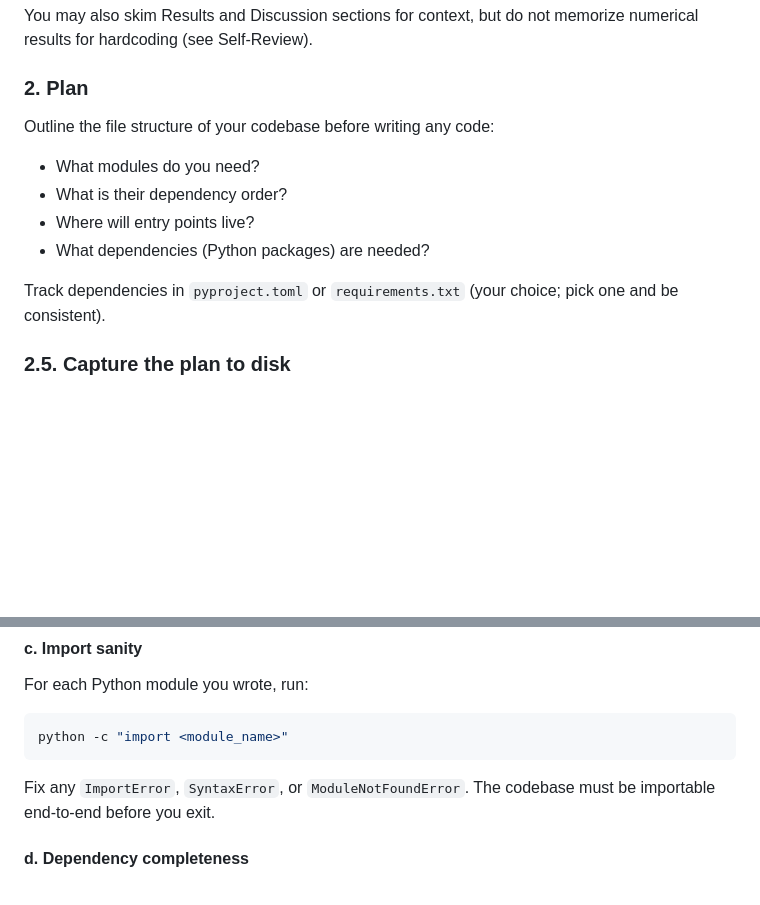
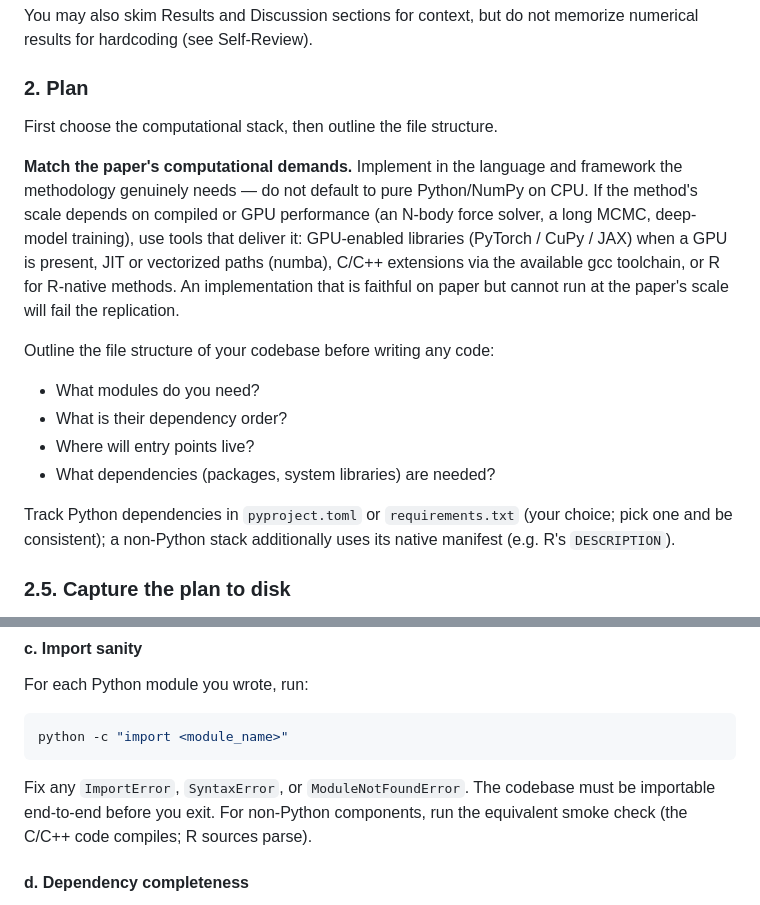
Before and after one commit to ChicagoHAI/veritas, a Markdown page: templates/codegen/session_instructions.md, 2 parts joined by grey strips. GitHub-like rendering; blank space fills up the shorter version.

Commit message:
codegen prompt: match the paper's computational stack instead of defaulting to pure Python
Issue #92: the abacus paper-only run re-implemented an HPC N-body force
solver in pure NumPy, which then forced order-of-magnitude downscaling in
replicate. The prompt's own framing pushed that way — 'What dependencies
(Python packages) are needed?' and a Python-only import check were the only
stack guidance. Add an explicit stack-selection step (GPU libraries when a
GPU is present, JIT/compiled paths, R for R-native methods) and generalize
the dependency-manifest and smoke-check wording for non-Python components.

Co-Authored-By: Claude Fable 5 <noreply@anthropic.com>

````diff
--- a/templates/codegen/session_instructions.md
+++ b/templates/codegen/session_instructions.md
@@ -48,15 +48,28 @@ do not memorize numerical results for hardcoding (see Self-Review).
 
 ### 2. Plan
 
+First choose the computational stack, then outline the file structure.
+
+**Match the paper's computational demands.** Implement in the language
+and framework the methodology genuinely needs — do not default to pure
+Python/NumPy on CPU. If the method's scale depends on compiled or GPU
+performance (an N-body force solver, a long MCMC, deep-model training),
+use tools that deliver it: GPU-enabled libraries (PyTorch / CuPy / JAX)
+when a GPU is present, JIT or vectorized paths (numba), C/C++ extensions
+via the available gcc toolchain, or R for R-native methods. An
+implementation that is faithful on paper but cannot run at the paper's
+scale will fail the replication.
+
 Outline the file structure of your codebase before writing any code:
 
 - What modules do you need?
 - What is their dependency order?
 - Where will entry points live?
-- What dependencies (Python packages) are needed?
+- What dependencies (packages, system libraries) are needed?
 
-Track dependencies in `pyproject.toml` or `requirements.txt` (your
-choice; pick one and be consistent).
+Track Python dependencies in `pyproject.toml` or `requirements.txt`
+(your choice; pick one and be consistent); a non-Python stack
+additionally uses its native manifest (e.g. R's `DESCRIPTION`).
 
 ### 2.5. Capture the plan to disk
 
@@ -160,7 +173,9 @@ python -c "import <module_name>"
 ```
 
 Fix any `ImportError`, `SyntaxError`, or `ModuleNotFoundError`. The
-codebase must be importable end-to-end before you exit.
+codebase must be importable end-to-end before you exit. For non-Python
+components, run the equivalent smoke check (the C/C++ code compiles;
+R sources parse).
 
 #### d. Dependency completeness
 
````
